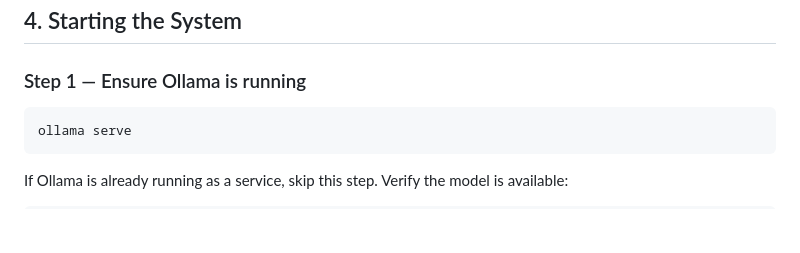
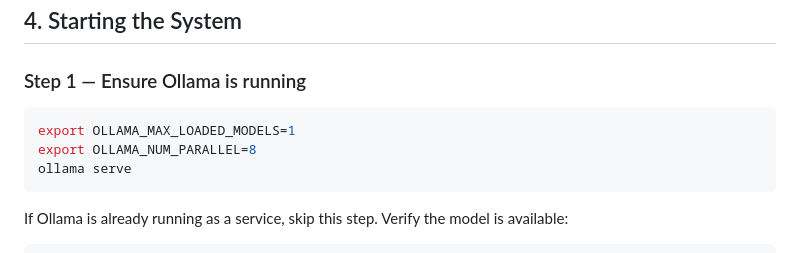
Before and after one commit to Kyrinov/hr-policy-bot, a Markdown page: docs/USER_GUIDE.md, the part around the change. Drawn GitHub-style; blank space fills up the shorter version.

````diff
--- a/docs/USER_GUIDE.md
+++ b/docs/USER_GUIDE.md
@@ -103,6 +103,8 @@ To switch models without editing code, change the `model.name` value in `config.
 ### Step 1 — Ensure Ollama is running
 
 ```bash
+export OLLAMA_MAX_LOADED_MODELS=1
+export OLLAMA_NUM_PARALLEL=8
 ollama serve
 ```
 
````
Also changed, not shown: hr_multi_agent_architecture_plan.md (+17 -0 lines).
